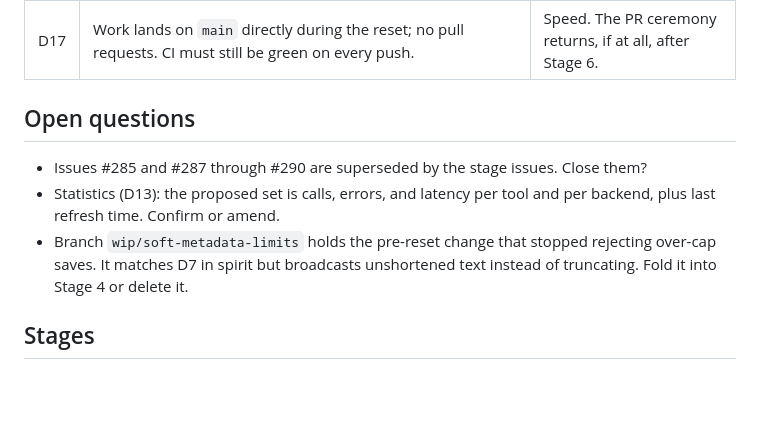
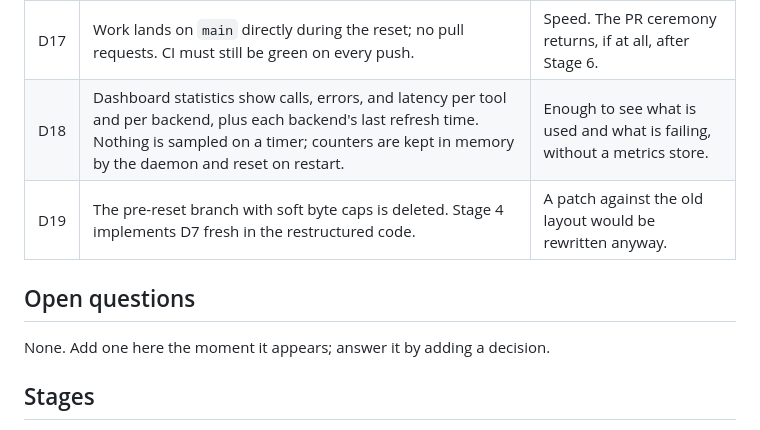
Before and after one commit to voidfreud/mcp-gateway, a Markdown page: PLAN.md, the part around the change. Rendered like a GitHub page; blank space fills up the shorter version.

Commit message:
docs: close the open questions in the plan (D18, D19)
Co-Authored-By: Claude Fable 5.1 <noreply@anthropic.com>
Claude-Session: https://claude.ai/code/session_01Mp4MqhwqugJBUo6oDbDDYe

```diff
--- a/PLAN.md
+++ b/PLAN.md
@@ -60,12 +60,12 @@ table, not by drifting.
 | D15 | Root directory target: `src`, `tests`, `docs`, `.github`, `README.md`, `AGENTS.md`, `PRINCIPLES.md`, `LICENSE`, `pyproject.toml`, `uv.lock`, `config.example.toml`. Tool caches are redirected into one ignored directory where the tool allows it. | The root should look as simple as the product is. |
 | D16 | The reset ships as 2.0.0, a git tag, with a short migration note for removed config keys. | It is a breaking change and should say so. |
 | D17 | Work lands on `main` directly during the reset; no pull requests. CI must still be green on every push. | Speed. The PR ceremony returns, if at all, after Stage 6. |
+| D18 | Dashboard statistics show calls, errors, and latency per tool and per backend, plus each backend's last refresh time. Nothing is sampled on a timer; counters are kept in memory by the daemon and reset on restart. | Enough to see what is used and what is failing, without a metrics store. |
+| D19 | The pre-reset branch with soft byte caps is deleted. Stage 4 implements D7 fresh in the restructured code. | A patch against the old layout would be rewritten anyway. |
 
 ## Open questions
 
-- Issues #285 and #287 through #290 are superseded by the stage issues. Close them?
-- Statistics (D13): the proposed set is calls, errors, and latency per tool and per backend, plus last refresh time. Confirm or amend.
-- Branch `wip/soft-metadata-limits` holds the pre-reset change that stopped rejecting over-cap saves. It matches D7 in spirit but broadcasts unshortened text instead of truncating. Fold it into Stage 4 or delete it.
+None. Add one here the moment it appears; answer it by adding a decision.
 
 ## Stages
 
```
